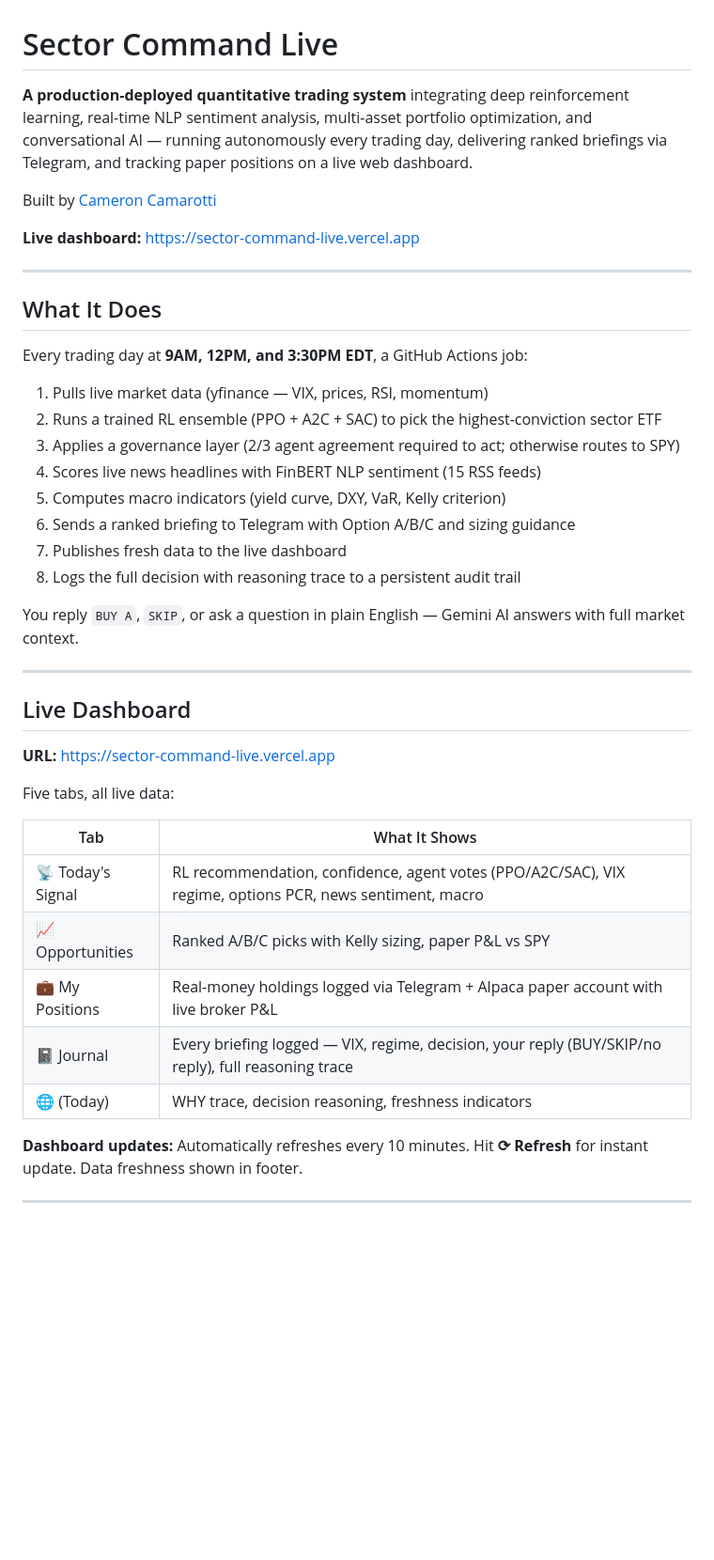
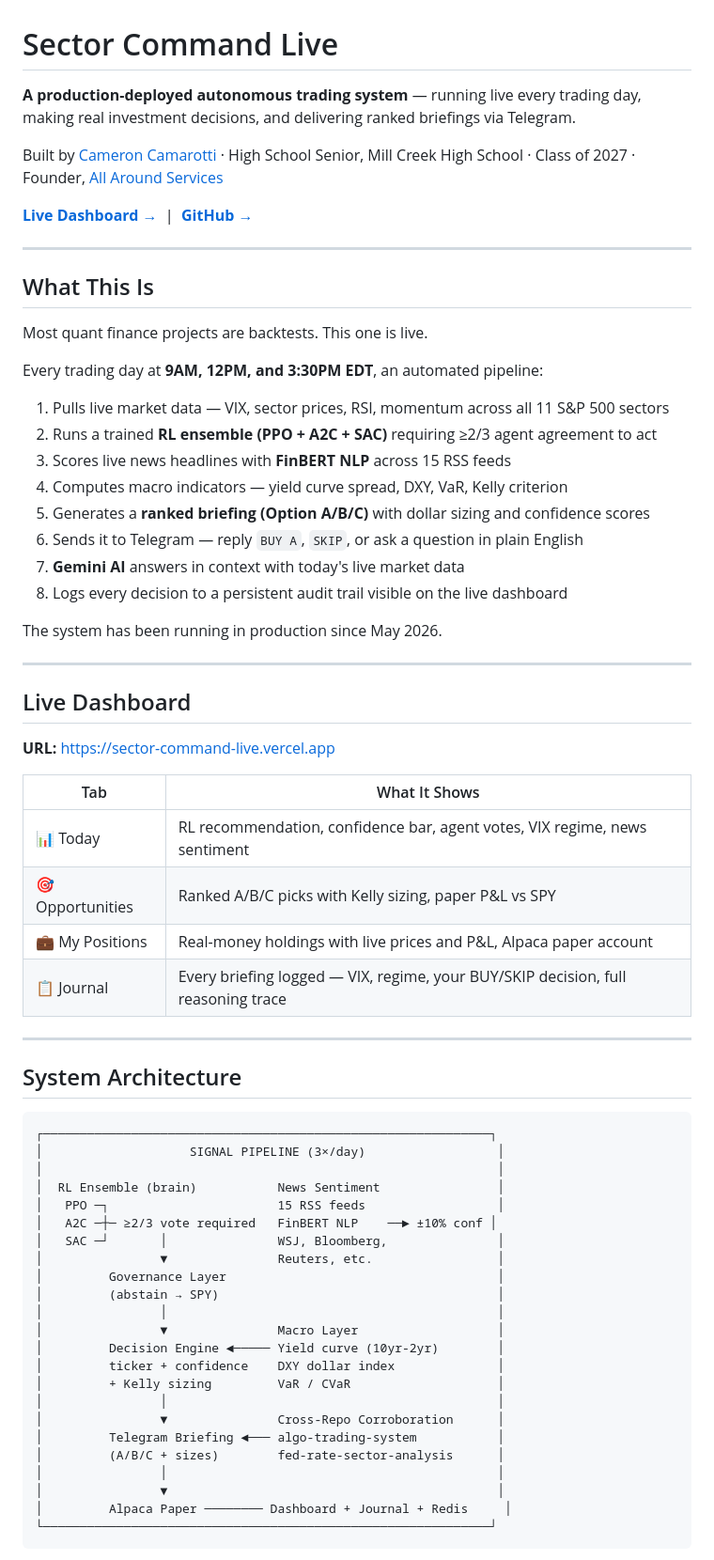
Before and after one commit to cameroncc333/sector-command-live, a Markdown page: README.md, the part around one of its changes. Shown at 94% size. Rendered like a GitHub page; blank space fills up the shorter version.

````diff
--- a/README.md
+++ b/README.md
@@ -1,27 +1,29 @@
 # Sector Command Live
 
-**A production-deployed quantitative trading system** integrating deep reinforcement learning, real-time NLP sentiment analysis, multi-asset portfolio optimization, and conversational AI — running autonomously every trading day, delivering ranked briefings via Telegram, and tracking paper positions on a live web dashboard.
+**A production-deployed autonomous trading system** — running live every trading day, making real investment decisions, and delivering ranked briefings via Telegram.
 
-Built by [Cameron Camarotti](https://github.com/cameroncc333)
+Built by [Cameron Camarotti](https://github.com/cameroncc333) · High School Senior, Mill Creek High School · Class of 2027 · Founder, [All Around Services](https://allaroundserviceatl.com)
 
-**Live dashboard:** https://sector-command-live.vercel.app
+**[Live Dashboard →](https://sector-command-live.vercel.app)** &nbsp;|&nbsp; **[GitHub →](https://github.com/cameroncc333/sector-command-live)**
 
 ---
 
-## What It Does
+## What This Is
 
-Every trading day at **9AM, 12PM, and 3:30PM EDT**, a GitHub Actions job:
+Most quant finance projects are backtests. This one is live.
 
-1. Pulls live market data (yfinance — VIX, prices, RSI, momentum)
-2. Runs a trained RL ensemble (PPO + A2C + SAC) to pick the highest-conviction sector ETF
-3. Applies a governance layer (2/3 agent agreement required to act; otherwise routes to SPY)
-4. Scores live news headlines with FinBERT NLP sentiment (15 RSS feeds)
-5. Computes macro indicators (yield curve, DXY, VaR, Kelly criterion)
-6. Sends a ranked briefing to Telegram with Option A/B/C and sizing guidance
-7. Publishes fresh data to the live dashboard
-8. Logs the full decision with reasoning trace to a persistent audit trail
+Every trading day at **9AM, 12PM, and 3:30PM EDT**, an automated pipeline:
 
-You reply `BUY A`, `SKIP`, or ask a question in plain English — Gemini AI answers with full market context.
+1. Pulls live market data — VIX, sector prices, RSI, momentum across all 11 S&P 500 sectors
+2. Runs a trained **RL ensemble (PPO + A2C + SAC)** requiring ≥2/3 agent agreement to act
+3. Scores live news headlines with **FinBERT NLP** across 15 RSS feeds
+4. Computes macro indicators — yield curve spread, DXY, VaR, Kelly criterion
+5. Generates a **ranked briefing (Option A/B/C)** with dollar sizing and confidence scores
+6. Sends it to Telegram — reply `BUY A`, `SKIP`, or ask a question in plain English
+7. **Gemini AI** answers in context with today's live market data
+8. Logs every decision to a persistent audit trail visible on the live dashboard
+
+The system has been running in production since May 2026.
 
 ---
 
@@ -29,14 +31,40 @@ You reply `BUY A`, `SKIP`, or ask a question in plain English — Gemini AI answ
 
 **URL:** https://sector-command-live.vercel.app
 
-Five tabs, all live data:
+| Tab | What It Shows |
+|-----|--------------|
+| 📊 Today | RL recommendation, confidence bar, agent votes, VIX regime, news sentiment |
+| 🎯 Opportunities | Ranked A/B/C picks with Kelly sizing, paper P&L vs SPY |
+| 💼 My Positions | Real-money holdings with live prices and P&L, Alpaca paper account |
+| 📋 Journal | Every briefing logged — VIX, regime, your BUY/SKIP decision, full reasoning trace |
 
-| Tab | What It Shows |
-|---|---|
-| 📡 Today's Signal | RL recommendation, confidence, agent votes (PPO/A2C/SAC), VIX regime, options PCR, news sentiment, macro |
-| 📈 Opportunities | Ranked A/B/C picks with Kelly sizing, paper P&L vs SPY |
-| 💼 My Positions | Real-money holdings logged via Telegram + Alpaca paper account with live broker P&L |
-| 📓 Journal | Every briefing logged — VIX, regime, decision, your reply (BUY/SKIP/no reply), full reasoning trace |
-| 🌐 (Today) | WHY trace, decision reasoning, freshness indicators |
+---
 
-**Dashboard updates:** Automatically refreshes every 10 minutes. Hit **⟳ Refresh** for instant update. Data freshness shown in footer.
+## System Architecture
+
+```
+┌─────────────────────────────────────────────────────────────┐
+│                    SIGNAL PIPELINE (3×/day)                  │
+│                                                              │
+│  RL Ensemble (brain)           News Sentiment                │
+│   PPO ─┐                       15 RSS feeds                  │
+│   A2C ─┼─ ≥2/3 vote required   FinBERT NLP    ──► ±10% conf │
+│   SAC ─┘       │               WSJ, Bloomberg,               │
+│                ▼               Reuters, etc.                 │
+│         Governance Layer                                     │
+│         (abstain → SPY)                                      │
+│                │                                             │
+│                ▼               Macro Layer                   │
+│         Decision Engine ◄───── Yield curve (10yr-2yr)        │
+│         ticker + confidence    DXY dollar index              │
+│         + Kelly sizing         VaR / CVaR                    │
+│                │                                             │
+│                ▼               Cross-Repo Corroboration      │
+│         Telegram Briefing ◄─── algo-trading-system           │
+│         (A/B/C + sizes)        fed-rate-sector-analysis      │
+│                │                                             │
+│                ▼                                             │
+│         Alpaca Paper ──────── Dashboard + Journal + Redis     │
+└─────────────────────────────────────────────────────────────┘
+```
+
````
Also changed, not shown: other parts of README.md (+111 -149 lines).
